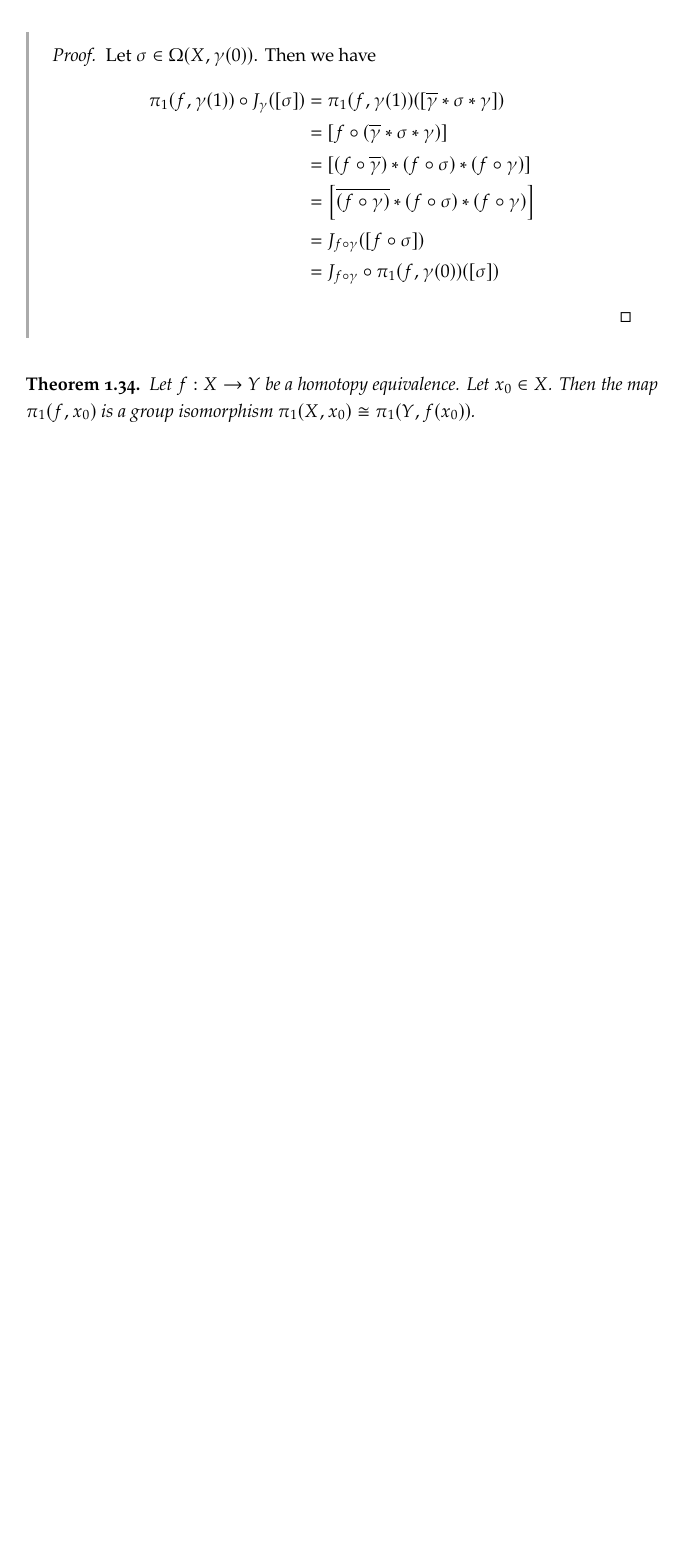
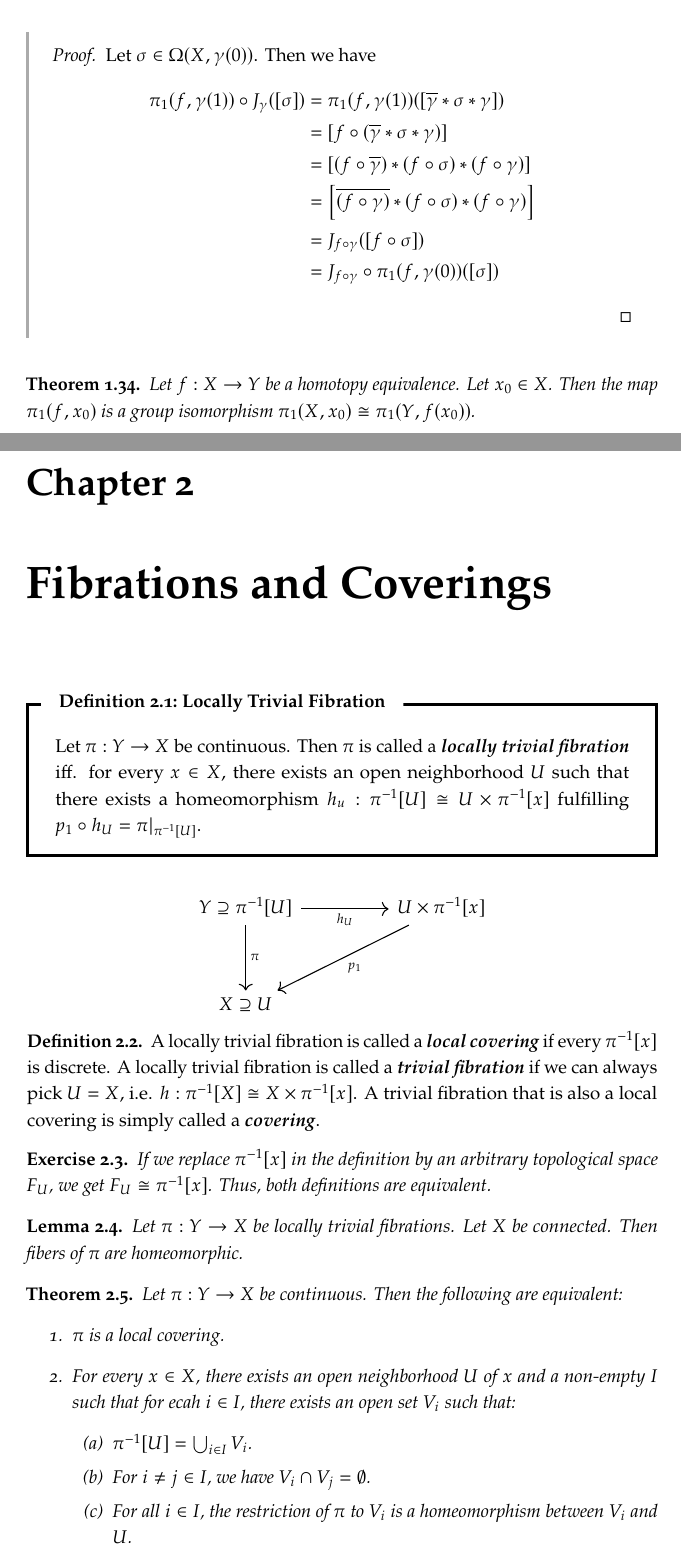
Before and after one commit to emma-bach/emmas-atlas, a LaTeX thesis (emmas-atlas.tex, which reads parts/algebraic-topology/algebraic-topology.tex): part of page 95 of 95 before the commit and two parts of pages 98 and 99 of 100 after it, the two joined at a grey line, cut so that both start at the same text, the shorter picture padded with empty space. The pictures show the PDF file emmas-atlas.pdf that the author committed with the source.

Commit message:
cleared up confusion regarding locally trivial fibrations

```diff
--- a/parts/algebraic-topology/algebraic-topology.tex
+++ b/parts/algebraic-topology/algebraic-topology.tex
@@ -312,3 +312,52 @@ commutes.
 \begin{theorem}
 	Let $f : X \to Y$ be a homotopy equivalence. Let $x_0 \in X$. Then the map $\pi_{1}(f, x_0)$ is a group isomorphism $\pi_1(X, x_0) \cong \pi_1(Y, f(x_0))$.
 \end{theorem}
+\chapter{Fibrations and Coverings}
+\begin{importantdefinition}{Locally Trivial Fibration}{}
+	Let $\pi : Y \to X$ be continuous. Then $\pi$ is called a \tib{locally trivial fibration} iff. for every $x \in X$, there exists an open neighborhood $U$ such that there exists a homeomorphism $h_u : \pi^{-1}[U] \cong U \times \pi^{-1}[x]$ fulfilling $p_1 \circ h_U = \pi|_{\pi^{-1}[U]}$.
+\end{importantdefinition}
+% https://q.uiver.app/#q=WzAsMyxbMCwwLCJZIFxcc3Vwc2V0ZXFcXHBpXnstMX1bVV0iXSxbMCwyLCJYIFxcc3Vwc2V0ZXEgVSJdLFsyLDAsIlUgXFx0aW1lcyBcXHBpXnstMX1beF0iXSxbMCwxLCJcXHBpIl0sWzAsMiwiaF9VIiwyXSxbMiwxLCJwXzEiXV0=
+\[\begin{tikzcd}
+	{Y \supseteq\pi^{-1}[U]} && {U \times \pi^{-1}[x]} \\
+	\\
+	{X \supseteq U}
+	\arrow["{h_U}"', from=1-1, to=1-3]
+	\arrow["\pi", from=1-1, to=3-1]
+	\arrow["{p_1}", from=1-3, to=3-1]
+\end{tikzcd}\]
+\begin{definition}
+	A locally trivial fibration is called a \tib{local covering} if every $\pi^{-1}[x]$ is discrete. A locally trivial fibration is called a \tib{trivial fibration} if we can always pick $U = X$, i.e. $h : \pi^{-1}[X] \cong X \times \pi^{-1}[x]$. A trivial fibration that is also a local covering is simply called a \tib{covering}.
+\end{definition}
+\begin{exercise}
+	If we replace $\pi^{-1}[x]$ in the definition by an arbitrary topological space $F_U$, we get $F_U \cong \pi^{-1}[x]$. Thus, both definitions are equivalent.
+\end{exercise}
+\begin{lemma}
+	Let $\pi : Y \to X$ be locally trivial fibrations. Let $X$ be connected. Then fibers of $\pi$ are homeomorphic.
+\end{lemma}
+\begin{theorem}
+	Let $\pi : Y \to X$ be continuous. Then the following are equivalent:
+	\begin{enumerate}
+		\item $\pi$ is a local covering.
+		\item For every $x \in X$, there exists an open neighborhood $U$ of $x$ and a non-empty $I$ such that for ecah $i \in I$, there exists an open set $V_i$ such that:
+		\begin{enumerate}
+			\item $\pi^{-1}[U] = \bigcup_{i \in I} V_i$.
+			\item
+			For $i \neq j \in I$, we have $V_i \cap V_j = \emptyset$.
+			\item
+			For all $i \in I$, the restriction of $\pi$ to $V_i$ is a homeomorphism between $V_i$ and $U$.
+		\end{enumerate}
+	\end{enumerate}
+\end{theorem}
+\begin{importantdefinition}{Lifting}{}
+	Let $\pi : Y \to X$ be a locally trivial fibration. Let $f : Z \to X$ be continuous. Then a continuous map $\hat f : Z \to Y$ is called a \tib{lift from $f$ to $Y$} if $\pi \circ \hat f = f$.
+\end{importantdefinition}
+Any path can be lifted:
+\begin{theorem}
+Let $\pi : Y \to X$ be a locally trivial fibration. Let $\gamma : [0,1] \to XX$ be continuous. Let $\pi(y_0) = \gamma(0)$. Then there exists a lift $\hat \gamma : [0,y] \to Y$ with $\hat \gamma(0) = y_0$ such that $\pi \circ \hat f = f$.
+\end{theorem}
+And lifts respect fundamental groups:
+\begin{theorem}
+	Let $\pi : Y \to X$ be a locally trivial fibrations. Let $f : Z \to X$. Let $\hat f : Z \to Y$ be a lift of $f$. Then we have:
+	\begin{align*}
+		\forall &z_0 \in Z:\\
+		\exists &y_0 \in Y:\\
```
Also changed, not shown: emmas-atlas.tex (+2 -0 lines), parts/linear-algebra/linear-algebra.tex (+18 -0 lines), parts/numerical-analysis/numerical-analysis.tex (+12 -1 lines), emmas-atlas.pdf, parts/algebraic-topology/algebraic-topology.tex (14 more changed lines).
